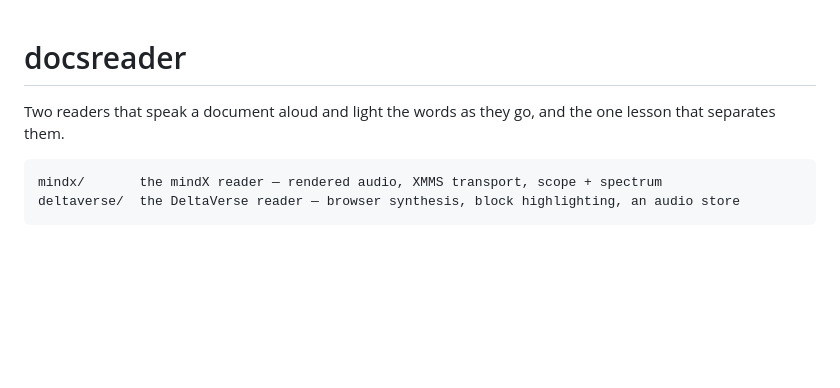
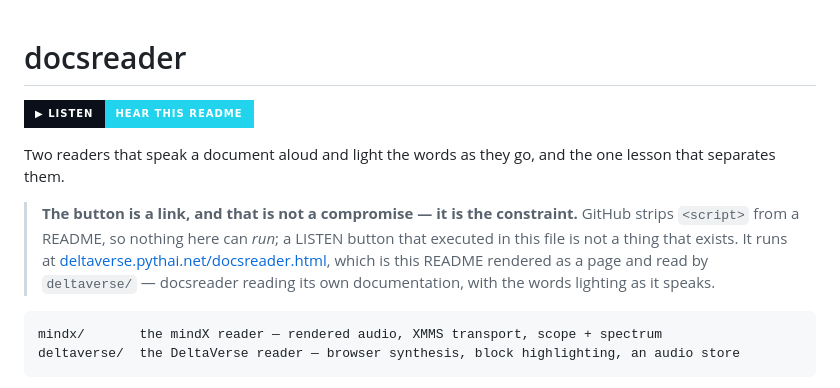
Before and after one commit to Professor-Codephreak/docsreader, a Markdown page: README.md, the part around the change. Rendered like a GitHub page; badges without logos; blank space fills up the shorter version.

Commit message:
README: a LISTEN badge that links to the running reader
GitHub strips <script> from a README, so a button that RUNS docsreader cannot
exist in this file — Pages would be the other route, but Pages on a private repo
needs a paid plan and this repo is private. So the demo is hosted where the
reader already lives: deltaverse.pythai.net/docsreader.html is this README
rendered as a page and read by deltaverse/, with the words lighting as it speaks.

The constraint is stated in the README rather than worked around quietly, because
a badge that looks like a button and is really a link should say so.

Co-Authored-By: Claude Opus 5 (1M context) <noreply@anthropic.com>

````diff
--- a/README.md
+++ b/README.md
@@ -1,7 +1,16 @@
 # docsreader
+
+[![LISTEN](https://img.shields.io/badge/%E2%96%B6_LISTEN-hear_this_README-22d3ee?style=for-the-badge&labelColor=0b0f1a)](https://deltaverse.pythai.net/docsreader.html)
 
 Two readers that speak a document aloud and light the words as they go, and the
 one lesson that separates them.
+
+> **The button is a link, and that is not a compromise — it is the constraint.**
+> GitHub strips `<script>` from a README, so nothing here can *run*; a LISTEN
+> button that executed in this file is not a thing that exists. It runs at
+> [deltaverse.pythai.net/docsreader.html](https://deltaverse.pythai.net/docsreader.html),
+> which is this README rendered as a page and read by `deltaverse/` — docsreader
+> reading its own documentation, with the words lighting as it speaks.
 
 ```
 mindx/       the mindX reader — rendered audio, XMMS transport, scope + spectrum
````
